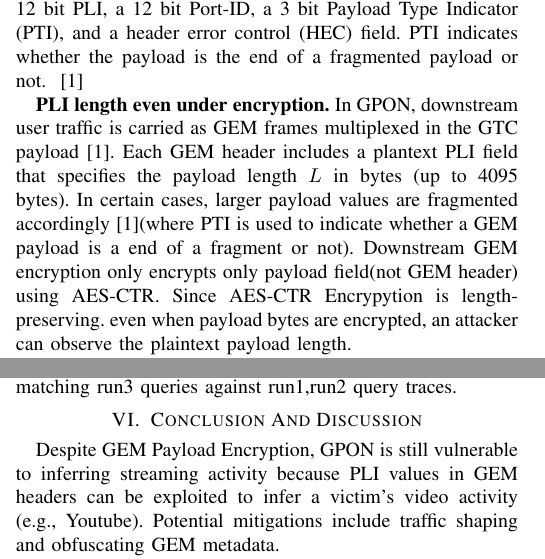
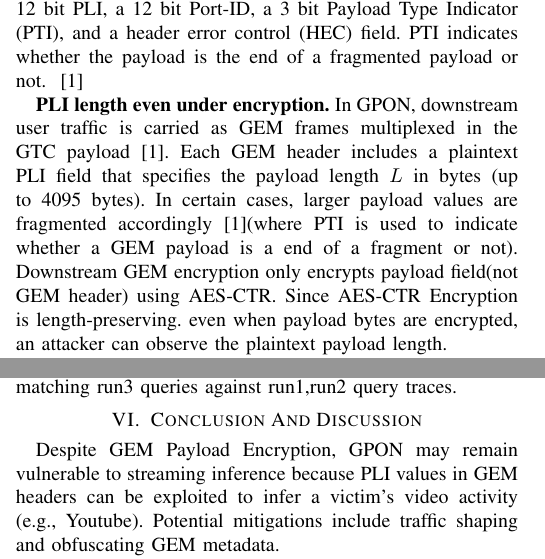
Before and after one commit to hjaka08/NDSSFIRST, a LaTeX paper (NDSS2026_2page.tex): two parts of the columns of pages 1 and 2 of 2, joined at a grey line, cut so that both start at the same text. Compiled offline with pdfLaTeX.

Commit message:
0123 EVENING

```diff
--- a/NDSS2026_2page.tex
+++ b/NDSS2026_2page.tex
@@ -439,9 +439,9 @@ Upper layer traffic (e.g., Ethernet frame) is carried in the Payload Field in GE
 
 \textbf{PLI length even under encryption.}
 In GPON, downstream user traffic is carried as GEM frames multiplexed in the GTC payload~\cite{itu-g9843}.
-Each GEM header includes a plantext PLI field that specifies the payload length $L$ in bytes (up to 4095 bytes). In certain cases, larger payload values are fragmented accordingly~\cite{itu-g9843}(where PTI is used to indicate whether a GEM payload is a end of a fragment or not).
-Downstream GEM encryption only encrypts only payload field(not GEM header) using AES-CTR.
-Since AES-CTR Encrypytion is length-preserving. even when payload bytes are encrypted, an attacker can observe the plaintext payload length.
+Each GEM header includes a plaintext PLI field that specifies the payload length $L$ in bytes (up to 4095 bytes). In certain cases, larger payload values are fragmented accordingly~\cite{itu-g9843}(where PTI is used to indicate whether a GEM payload is a end of a fragment or not).
+Downstream GEM encryption only encrypts payload field(not GEM header) using AES-CTR.
+Since AES-CTR Encryption is length-preserving. even when payload bytes are encrypted, an attacker can observe the plaintext payload length.
 
 \textbf{Video Identification.} HTTP Adaptive Streaming (HAS) is the popular video streaming model -- which is generally adopted by video streaming platforms (e.g., Youtube) --delivers video by letting the client periodically request short media segments at a bitrate chosen by an adaptive bitrate (ABR) algorithm. This request--response process forms characteristic bursty download patterns and bitrate-dependent segment sizes, which can be exploited for traffic inference.~\cite{bae-sec22}
 
@@ -540,7 +540,7 @@ Using nearest matching with rank voting over Pearson and RMSE, we achieve 90\% T
 %We further quantify similarity using distance-based metrics on the normalized cumulative PLI time series: same-video pairs yield smaller distances than different-video pairs (median RMSE: 0.040 vs 0.088, AUC=0.813; median DTW: 0.031 vs 0.061, AUC=0.776).
 
 \section{Conclusion And Discussion}
-Despite GEM Payload Encryption, GPON is still vulnerable to inferring streaming activity because PLI values in GEM headers can be exploited to infer a victim’s video activity (e.g., Youtube).
+Despite GEM Payload Encryption, GPON may remain vulnerable to streaming inference because PLI values in GEM headers can be exploited to infer a victim’s video activity (e.g., Youtube).
 Potential mitigations include traffic shaping and obfuscating GEM metadata.
 
 Future Work will be conducted in testbed with Real OLT, ONU and Optical Splitter. We will use FPGA device to capture GEM frames to parse downstream frames. We will expand to more videos and longer captures with changing various resolution, bitrate.
```
Also changed, not shown: Hyunjun An NDSS Poster 26 0123.pdf (added), NDSS2026_2page.pdf, Preliminary Poster.pdf (added), NDSS2026_2page.tex (2 more changed lines).
